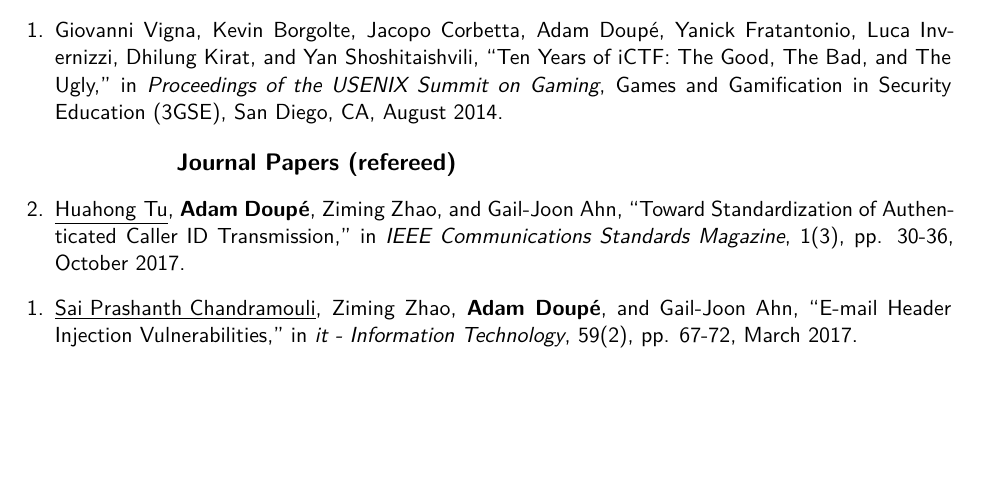
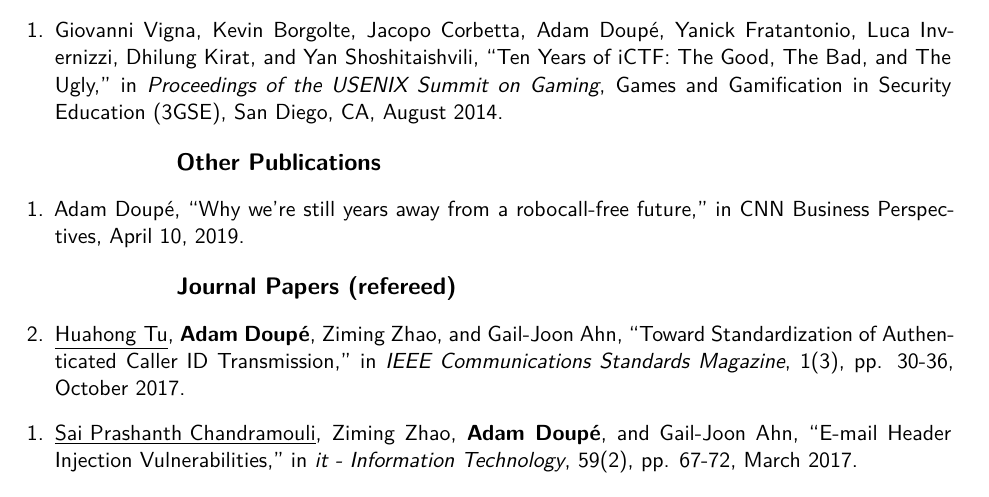
Before and after one commit to adamdoupe/cv, a LaTeX CV (adam_doupe_cv.tex): part of page 6 of 17, cut so that both start at the same text, the shorter picture padded with empty space. Compiled offline with XeLaTeX.

Commit message:
Updates with op-ed

```diff
--- a/adam_doupe_cv.tex
+++ b/adam_doupe_cv.tex
@@ -370,6 +371,14 @@
 
 \end{etaremune}
 
+\subsection{Other Publications}
+
+\begin{etaremune}
+
+  \item Adam Doup\'e, ``Why we're still years away from a robocall-free future,'' in CNN Business Perspectives, April 10, 2019.
+
+\end{etaremune}
+
 \subsection{Journal Papers (refereed)}
 
 \begin{etaremune}
```
Also changed, not shown: adam_doupe_cv.tex (10 more changed lines).
